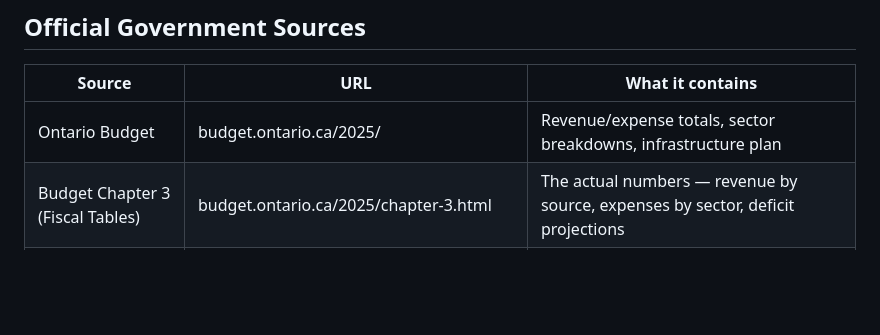
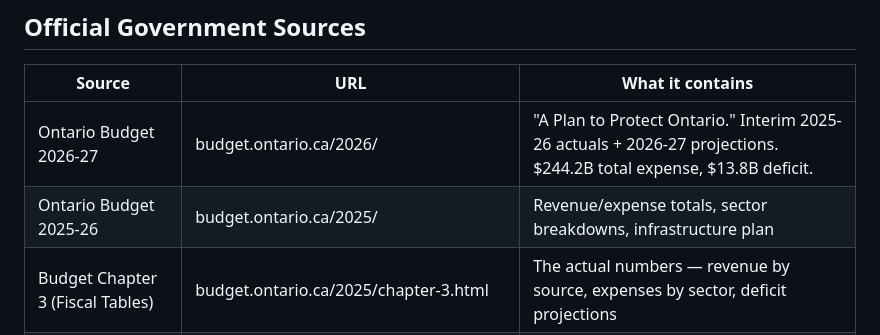
Before and after one commit to devs-discens/ontario-budget-accountability, a Markdown page: methodology/sources.md, the part around the change. Rendered like a GitHub page; blank space fills up the shorter version.

```diff
--- a/methodology/sources.md
+++ b/methodology/sources.md
@@ -4,7 +4,8 @@
 
 | Source | URL | What it contains |
 |--------|-----|-----------------|
-| Ontario Budget | budget.ontario.ca/2025/ | Revenue/expense totals, sector breakdowns, infrastructure plan |
+| Ontario Budget 2026-27 | budget.ontario.ca/2026/ | "A Plan to Protect Ontario." Interim 2025-26 actuals + 2026-27 projections. $244.2B total expense, $13.8B deficit. |
+| Ontario Budget 2025-26 | budget.ontario.ca/2025/ | Revenue/expense totals, sector breakdowns, infrastructure plan |
 | Budget Chapter 3 (Fiscal Tables) | budget.ontario.ca/2025/chapter-3.html | The actual numbers — revenue by source, expenses by sector, deficit projections |
 | Ministry Expenditure Estimates | ontario.ca/page/expenditure-estimates-ministry-* | Detailed program-level spending by ministry |
 | Public Accounts | ontario.ca/page/public-accounts-ontario-2024-25 | Actual spending (vs budget projections), transfer payments by recipient |
```
Also changed, not shown: README.md (+13 -2 lines).
